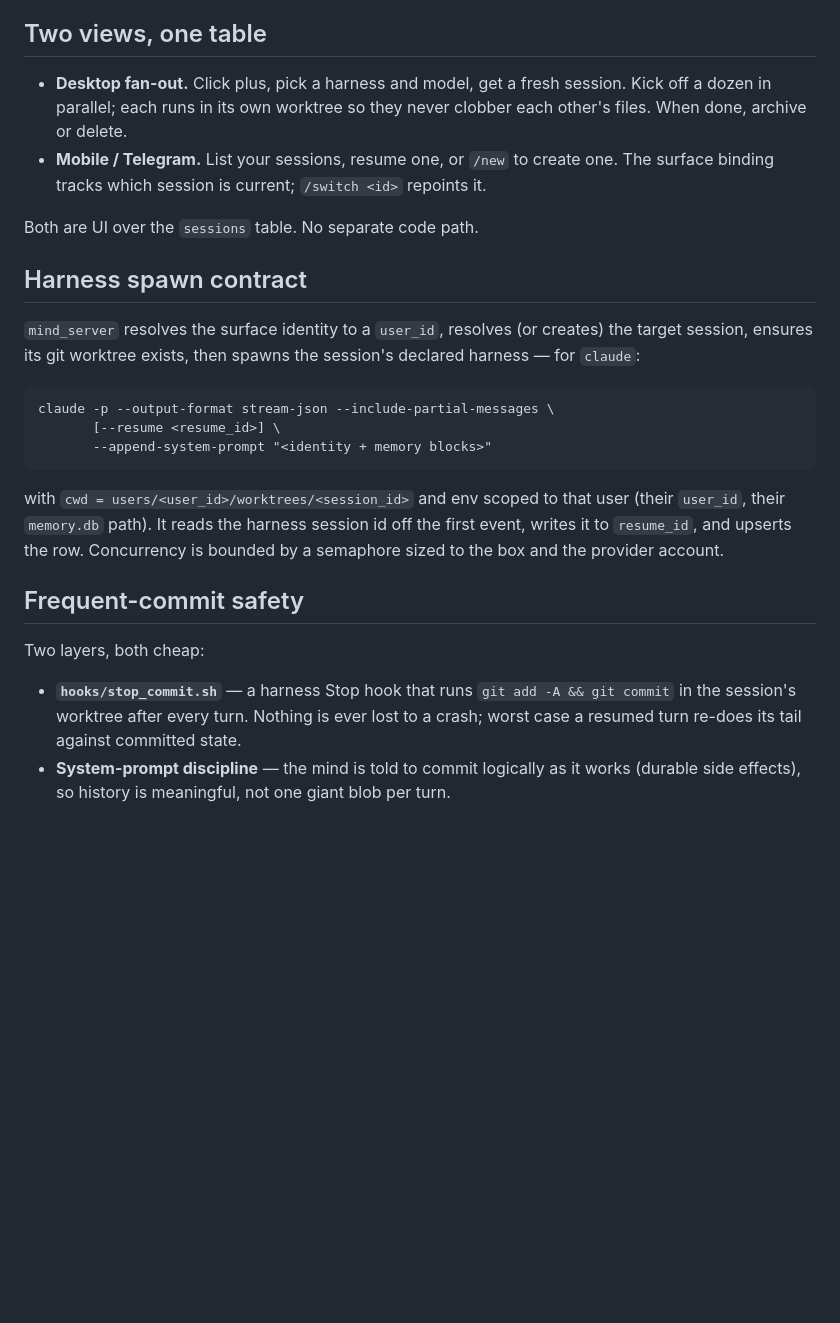
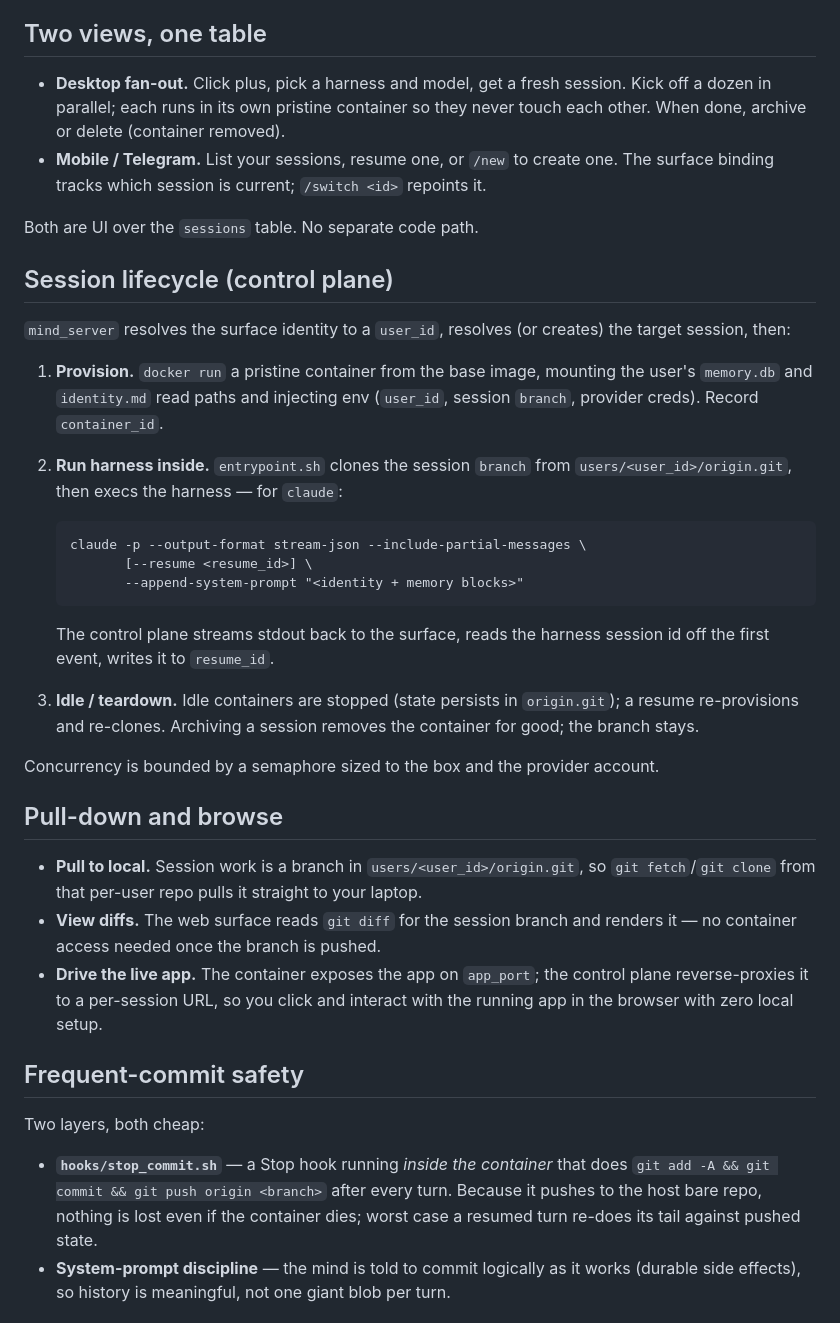
Before and after one commit to danielstewart77/frame-main, a Markdown page: DESIGN.md, the part around one of its changes. Drawn GitHub-style; blank space fills up the shorter version.

````diff
--- a/DESIGN.md
+++ b/DESIGN.md
@@ -98,37 +112,56 @@ session."
 ## Two views, one table
 
 - **Desktop fan-out.** Click plus, pick a harness and model, get a fresh session.
-  Kick off a dozen in parallel; each runs in its own worktree so they never
-  clobber each other's files. When done, archive or delete.
+  Kick off a dozen in parallel; each runs in its own pristine container so they
+  never touch each other. When done, archive or delete (container removed).
 - **Mobile / Telegram.** List your sessions, resume one, or `/new` to create one.
   The surface binding tracks which session is current; `/switch <id>` repoints it.
 
 Both are UI over the `sessions` table. No separate code path.
 
-## Harness spawn contract
+## Session lifecycle (control plane)
 
 `mind_server` resolves the surface identity to a `user_id`, resolves (or creates)
-the target session, ensures its git worktree exists, then spawns the session's
-declared harness — for `claude`:
+the target session, then:
 
-```
-claude -p --output-format stream-json --include-partial-messages \
-       [--resume <resume_id>] \
-       --append-system-prompt "<identity + memory blocks>"
-```
+1. **Provision.** `docker run` a pristine container from the base image, mounting
+   the user's `memory.db` and `identity.md` read paths and injecting env
+   (`user_id`, session `branch`, provider creds). Record `container_id`.
+2. **Run harness inside.** `entrypoint.sh` clones the session `branch` from
+   `users/<user_id>/origin.git`, then execs the harness — for `claude`:
 
-with `cwd = users/<user_id>/worktrees/<session_id>` and env scoped to that user
-(their `user_id`, their `memory.db` path). It reads the harness session id off the
-first event, writes it to `resume_id`, and upserts the row. Concurrency is bounded
-by a semaphore sized to the box and the provider account.
+   ```
+   claude -p --output-format stream-json --include-partial-messages \
+          [--resume <resume_id>] \
+          --append-system-prompt "<identity + memory blocks>"
+   ```
+
+   The control plane streams stdout back to the surface, reads the harness session
+   id off the first event, writes it to `resume_id`.
+3. **Idle / teardown.** Idle containers are stopped (state persists in
+   `origin.git`); a resume re-provisions and re-clones. Archiving a session removes
+   the container for good; the branch stays.
+
+Concurrency is bounded by a semaphore sized to the box and the provider account.
+
+## Pull-down and browse
+
+- **Pull to local.** Session work is a branch in `users/<user_id>/origin.git`, so
+  `git fetch`/`git clone` from that per-user repo pulls it straight to your laptop.
+- **View diffs.** The web surface reads `git diff` for the session branch and
+  renders it — no container access needed once the branch is pushed.
+- **Drive the live app.** The container exposes the app on `app_port`; the control
+  plane reverse-proxies it to a per-session URL, so you click and interact with the
+  running app in the browser with zero local setup.
 
 ## Frequent-commit safety
 
 Two layers, both cheap:
 
-- **`hooks/stop_commit.sh`** — a harness Stop hook that runs `git add -A &&
-  git commit` in the session's worktree after every turn. Nothing is ever lost to
-  a crash; worst case a resumed turn re-does its tail against committed state.
+- **`hooks/stop_commit.sh`** — a Stop hook running *inside the container* that does
+  `git add -A && git commit && git push origin <branch>` after every turn. Because
+  it pushes to the host bare repo, nothing is lost even if the container dies;
+  worst case a resumed turn re-does its tail against pushed state.
 - **System-prompt discipline** — the mind is told to commit logically as it works
   (durable side effects), so history is meaningful, not one giant blob per turn.
 
````
Also changed, not shown: other parts of DESIGN.md (+37 -23 lines).
